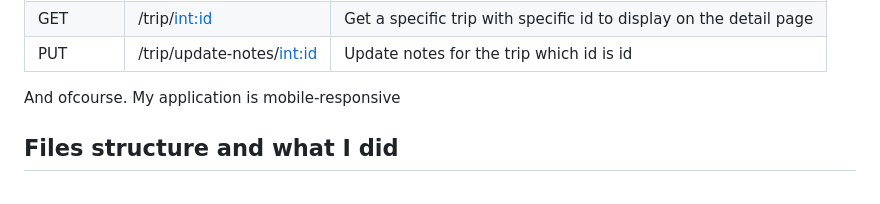
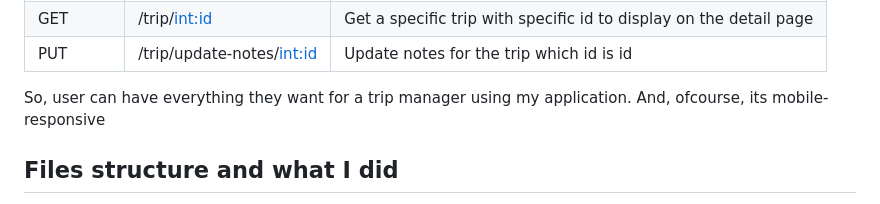
Before and after one commit to VuKhoa23/WhereAndWhen, a Markdown page: README.md, the part around the change. GitHub-like rendering.

```diff
--- a/README.md
+++ b/README.md
@@ -34,7 +34,7 @@ For this project, I created two models: User and Trip. Implement RESTful APIs wi
 | GET    | /trip/<int:id>               | Get a specific trip with specific id to display on the </br> detail page|
 | PUT    | /trip/update-notes/<int:id>  | Update notes for the trip which id is id                |
 
-And ofcourse. My application is mobile-responsive
+So, user can have everything they want for a trip manager using my application. And, ofcourse, its mobile-responsive
 
 ## Files structure and what I did
 📦WhereAndWhen \
```
